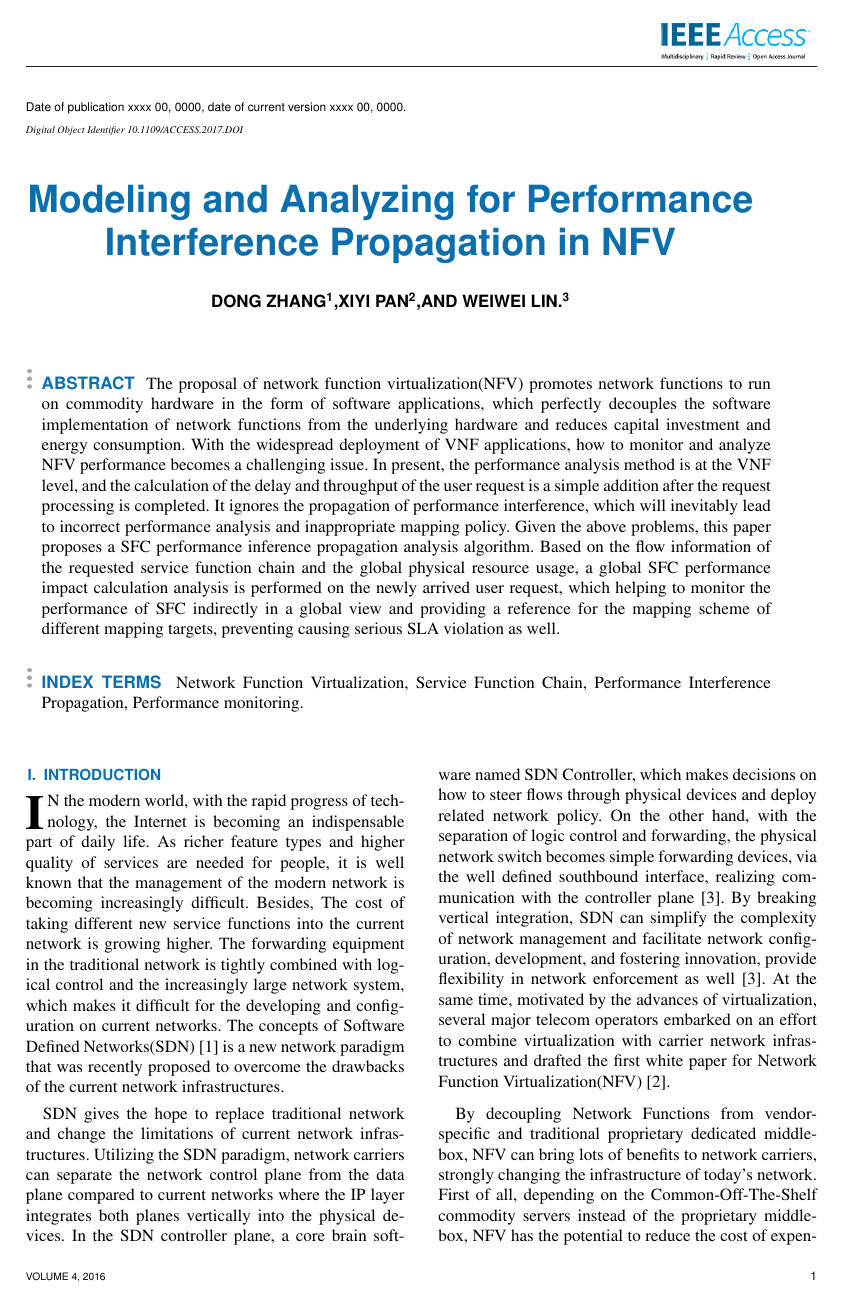
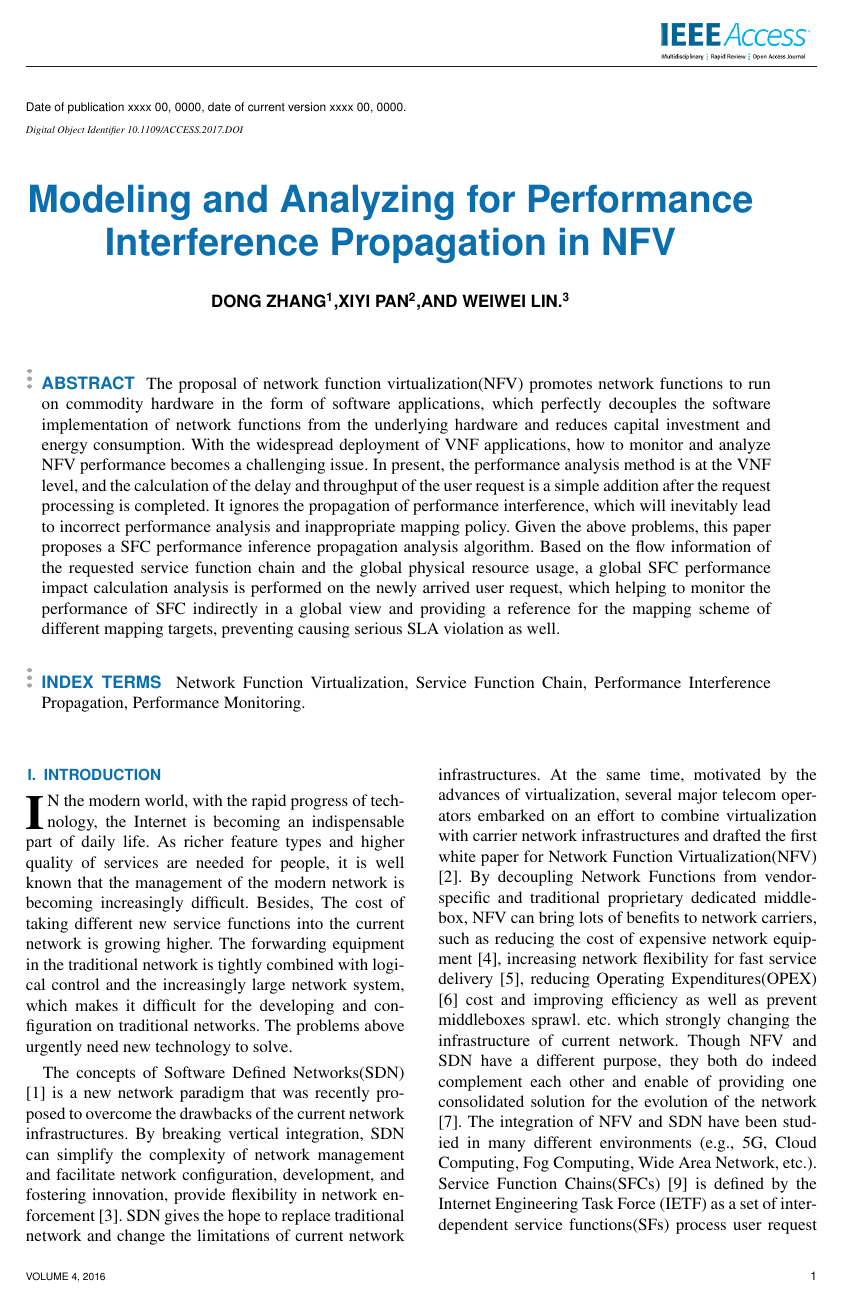
Before and after one commit to windyagain/biye_paper, a LaTeX paper (paper/paper.tex): page 1 of 8. Compiled offline with pdfLaTeX; a missing font is replaced by an installed copy or a similar font; a LaTeX package or settings file that is missing is left out.

Commit message:
edit 2020-07-06 简短写引言

```diff
--- a/paper/paper.tex
+++ b/paper/paper.tex
@@ -34,13 +34,9 @@ Network Function Virtualization, Service Function Chain, Performance Interferenc
 
 \section{Introduction}
 \label{sec:introduction}
-\PARstart{I}{n} the modern world, with the rapid progress of technology, the Internet is becoming an indispensable part of daily life. As richer feature types and higher quality of services are needed for people, it is well known that the management of the modern network is becoming increasingly difficult. Besides, The cost of taking different new service functions into the current network is growing higher. The forwarding equipment in the traditional network is tightly combined with logical control and the increasingly large network system, which makes it difficult for the developing and configuration on current networks. The concepts of Software Defined Networks(SDN)\cite{b1} is a new network paradigm that was recently proposed to overcome the drawbacks of the current network infrastructures.
+\PARstart{I}{n} the modern world, with the rapid progress of technology, the Internet is becoming an indispensable part of daily life. As richer feature types and higher quality of services are needed for people, it is well known that the management of the modern network is becoming increasingly difficult. Besides, The cost of taking different new service functions into the current network is growing higher. The forwarding equipment in the traditional network is tightly combined with logical control and the increasingly large network system, which makes it difficult for the developing and configuration on traditional networks. The problems above urgently need new technology to solve.
 
-SDN gives the hope to replace traditional network and change the limitations of current network infrastructures. Utilizing the SDN paradigm, network carriers can separate the network control plane from the data plane compared to current networks where the IP layer integrates both planes vertically into the physical devices. In the SDN controller plane, a core brain software named SDN Controller, which makes decisions on how to steer flows through physical devices and deploy related network policy. On the other hand, with the separation of logic control and forwarding, the physical network switch becomes simple forwarding devices, via the well defined southbound interface, realizing communication with the controller plane\cite{b3}. By breaking vertical integration, SDN can simplify the complexity of network management and facilitate network configuration, development, and fostering innovation, provide flexibility in network enforcement as well\cite{b3}. At the same time, motivated by the advances of virtualization, several major telecom operators embarked on an effort to combine virtualization with carrier network infrastructures and drafted the first white paper for Network Function Virtualization(NFV)\cite{b2}.
-
-By decoupling Network Functions from vendor-specific and traditional proprietary dedicated middlebox, NFV can bring lots of benefits to network carriers, strongly changing the infrastructure of today’s network. First of all, depending on the Common-Off-The-Shelf commodity servers instead of the proprietary middlebox, NFV has the potential to reduce the cost of expensive network equipment and decrease Capital Expenditures(CAPEX)\cite{b4}. Second, for new network functions, the NFV paradigm would greatly reduce the cycles of innovation and deployment, providing user service more quickly. What’s more, NFV would increase network flexibility for fast service delivery, an option complicated to achieve with traditional proprietary equipment\cite{b5}. Moreover, by automating the operational process, NFV can reduce Operating Expenditures(OPEX)\cite{b6} cost and improve efficiency as well as prevent middleboxes sprawl.
-
-According to Mijumbi et al. (2016) \cite{b7}, ``NFV and SDN have a lot in common since they both advocate for a passage toward open software and network hardware.'' Though NFV and SDN have a different purpose, they both do indeed complement each other and enable of providing one consolidated solution for the evolution of the network. The integration of NFV and SDN have been studied in many different environments (e.g., 5G, Cloud Computing, Fog Computing, Wide Area Network, etc.). Lastly, the instantiation of new network function relies on NFV, while the connection of VNFs and forwarding traffic to newly instantiated Network Functions need the help of SDN, both of them are expected to integrate in the future networks for supporting SFC. Service Function Chain(SFC)\cite{b9} is defined by the Internet Engineering Task Force (IETF) as a set of interdependent service functions(SFs) process user request flows along with a predefined ordered list of VNFs. In the context of Network Function Virtualization(NFV) and Software Defined Network(SDN), Virtual Network Functions(VNFs) in the SFC are deployed on virtual machines and enable of interconnecting by SDN to achieve minimum cost and maximum profit for ISP.
+The concepts of Software Defined Networks(SDN)\cite{b1} is a new network paradigm that was recently proposed to overcome the drawbacks of the current network infrastructures. By breaking vertical integration, SDN can simplify the complexity of network management and facilitate network configuration, development, and fostering innovation, provide flexibility in network enforcement\cite{b3}. SDN gives the hope to replace traditional network and change the limitations of current network infrastructures. At the same time, motivated by the advances of virtualization, several major telecom operators embarked on an effort to combine virtualization with carrier network infrastructures and drafted the first white paper for Network Function Virtualization(NFV)\cite{b2}. By decoupling Network Functions from vendor-specific and traditional proprietary dedicated middlebox, NFV can bring lots of benefits to network carriers, such as reducing the cost of expensive network equipment\cite{b4}, increasing network flexibility for fast service delivery\cite{b5}, reducing Operating Expenditures(OPEX)\cite{b6} cost and improving efficiency as well as prevent middleboxes sprawl. etc. which strongly changing the infrastructure of current network. Though NFV and SDN have a different purpose, they both do indeed complement each other and enable of providing one consolidated solution for the evolution of the network\cite{b7}. The integration of NFV and SDN have been studied in many different environments (e.g., 5G, Cloud Computing, Fog Computing, Wide Area Network, etc.). Service Function Chains(SFCs)\cite{b9} is defined by the Internet Engineering Task Force (IETF) as a set of interdependent service functions(SFs) process user request flows along with a predefined ordered list of VNFs. In the context of Network Function Virtualization(NFV) and Software Defined Network(SDN), Virtual Network Functions(VNFs) in the SFC are deployed on virtual machines and enable of interconnecting by SDN to achieve minimum cost and maximum profit for ISP.
 
 Along with the benefits of NFV, different NFs may face numerous difficulties and challenges while moving towards network function virtualization. Meanwhile, A fundamental challenge is that the performance of processing traffic flows through virtual network function on standard high volume commodity servers may not achieve the same or a comparable performance as a proprietary delicate middlebox. Many research efforts have been devoted to improving the performance of virtual network functions hosted on standard commercial servers to improve quality of service and decrease Service Level Agreement(SLA) violations which will be illustrated in the next section. In short, SFC performance assurance issues are paramount, which is the key to replace traditional networks and promote NFV paradigm development. Even though exciting progress has been made toward high-performance provisioning in SFC, there still a lack of performance monitoring algorithm or monitoring model to discover performance issues.
 
```
Also changed, not shown: paper/paper.pdf, paper/paper.tex (10 more changed lines), 5 other files.
